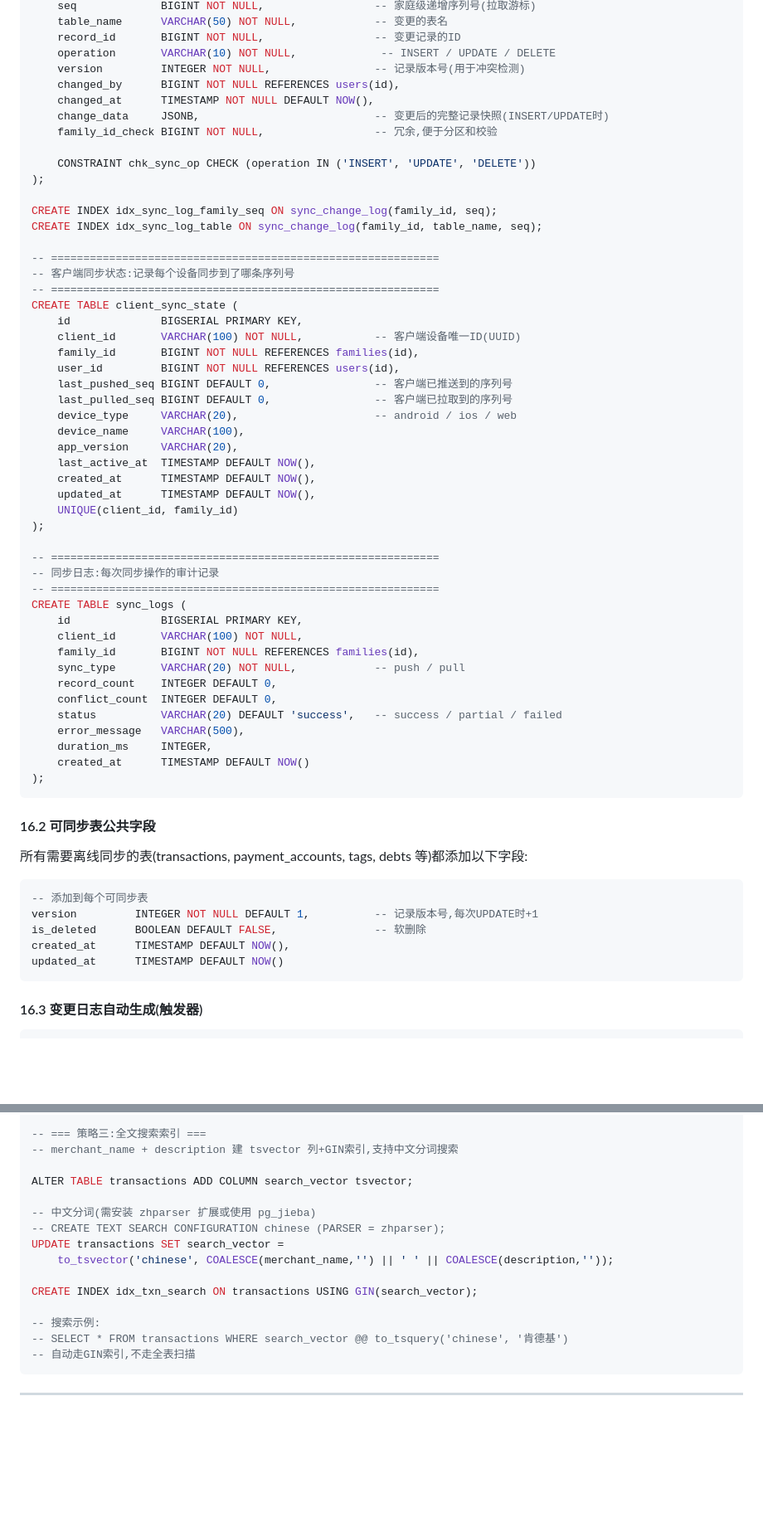
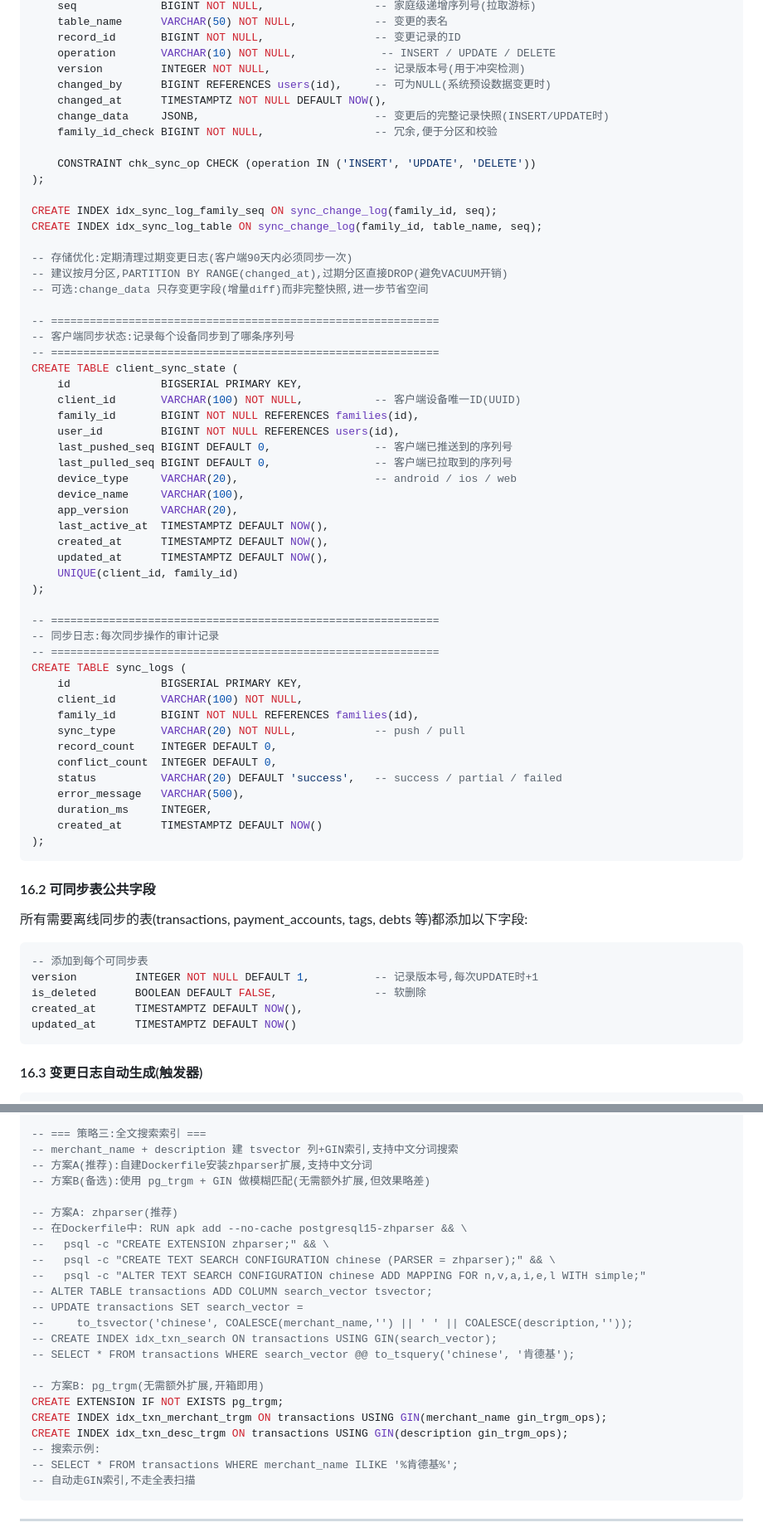
Before and after one commit to Weiyi-C/family-finance, a Markdown page: research/数据库设计方案v2.md, 2 parts joined by grey strips. Shown at 83% size. Rendered like a GitHub page; blank space fills up the shorter version.

````diff
--- a/research/数据库设计方案v2.md
+++ b/research/数据库设计方案v2.md
@@ -1641,8 +1650,8 @@ CREATE TABLE sync_change_log (
     record_id       BIGINT NOT NULL,                 -- 变更记录的ID
     operation       VARCHAR(10) NOT NULL,             -- INSERT / UPDATE / DELETE
     version         INTEGER NOT NULL,                -- 记录版本号(用于冲突检测)
-    changed_by      BIGINT NOT NULL REFERENCES users(id),
-    changed_at      TIMESTAMP NOT NULL DEFAULT NOW(),
+    changed_by      BIGINT REFERENCES users(id),     -- 可为NULL(系统预设数据变更时)
+    changed_at      TIMESTAMPTZ NOT NULL DEFAULT NOW(),
     change_data     JSONB,                           -- 变更后的完整记录快照(INSERT/UPDATE时)
     family_id_check BIGINT NOT NULL,                 -- 冗余,便于分区和校验
 
@@ -1651,6 +1660,10 @@ CREATE TABLE sync_change_log (
 
 CREATE INDEX idx_sync_log_family_seq ON sync_change_log(family_id, seq);
 CREATE INDEX idx_sync_log_table ON sync_change_log(family_id, table_name, seq);
+
+-- 存储优化:定期清理过期变更日志(客户端90天内必须同步一次)
+-- 建议按月分区,PARTITION BY RANGE(changed_at),过期分区直接DROP(避免VACUUM开销)
+-- 可选:change_data 只存变更字段(增量diff)而非完整快照,进一步节省空间
 
 -- ============================================================
 -- 客户端同步状态:记录每个设备同步到了哪条序列号
@@ -1665,9 +1678,9 @@ CREATE TABLE client_sync_state (
     device_type     VARCHAR(20),                     -- android / ios / web
     device_name     VARCHAR(100),
     app_version     VARCHAR(20),
-    last_active_at  TIMESTAMP DEFAULT NOW(),
-    created_at      TIMESTAMP DEFAULT NOW(),
-    updated_at      TIMESTAMP DEFAULT NOW(),
+    last_active_at  TIMESTAMPTZ DEFAULT NOW(),
+    created_at      TIMESTAMPTZ DEFAULT NOW(),
+    updated_at      TIMESTAMPTZ DEFAULT NOW(),
     UNIQUE(client_id, family_id)
 );
 
@@ -1684,7 +1697,7 @@ CREATE TABLE sync_logs (
     status          VARCHAR(20) DEFAULT 'success',   -- success / partial / failed
     error_message   VARCHAR(500),
     duration_ms     INTEGER,
-    created_at      TIMESTAMP DEFAULT NOW()
+    created_at      TIMESTAMPTZ DEFAULT NOW()
 );
 ```
 
@@ -1696,8 +1709,8 @@ CREATE TABLE sync_logs (
 -- 添加到每个可同步表
 version         INTEGER NOT NULL DEFAULT 1,          -- 记录版本号,每次UPDATE时+1
 is_deleted      BOOLEAN DEFAULT FALSE,               -- 软删除
-created_at      TIMESTAMP DEFAULT NOW(),
-updated_at      TIMESTAMP DEFAULT NOW()
+created_at      TIMESTAMPTZ DEFAULT NOW(),
+updated_at      TIMESTAMPTZ DEFAULT NOW()
 ```
 
 #### 16.3 变更日志自动生成(触发器)
@@ -3275,18 +3296,26 @@ CREATE TABLE transactions_archive (LIKE transactions INCLUDING ALL);
 
 -- === 策略三:全文搜索索引 ===
 -- merchant_name + description 建 tsvector 列+GIN索引,支持中文分词搜索
-
-ALTER TABLE transactions ADD COLUMN search_vector tsvector;
-
--- 中文分词(需安装 zhparser 扩展或使用 pg_jieba)
--- CREATE TEXT SEARCH CONFIGURATION chinese (PARSER = zhparser);
-UPDATE transactions SET search_vector =
-    to_tsvector('chinese', COALESCE(merchant_name,'') || ' ' || COALESCE(description,''));
-
-CREATE INDEX idx_txn_search ON transactions USING GIN(search_vector);
-
+-- 方案A(推荐):自建Dockerfile安装zhparser扩展,支持中文分词
+-- 方案B(备选):使用 pg_trgm + GIN 做模糊匹配(无需额外扩展,但效果略差)
+
+-- 方案A: zhparser(推荐)
+-- 在Dockerfile中: RUN apk add --no-cache postgresql15-zhparser && \
+--   psql -c "CREATE EXTENSION zhparser;" && \
+--   psql -c "CREATE TEXT SEARCH CONFIGURATION chinese (PARSER = zhparser);" && \
+--   psql -c "ALTER TEXT SEARCH CONFIGURATION chinese ADD MAPPING FOR n,v,a,i,e,l WITH simple;"
+-- ALTER TABLE transactions ADD COLUMN search_vector tsvector;
+-- UPDATE transactions SET search_vector =
+--     to_tsvector('chinese', COALESCE(merchant_name,'') || ' ' || COALESCE(description,''));
+-- CREATE INDEX idx_txn_search ON transactions USING GIN(search_vector);
+-- SELECT * FROM transactions WHERE search_vector @@ to_tsquery('chinese', '肯德基');
+
+-- 方案B: pg_trgm(无需额外扩展,开箱即用)
+CREATE EXTENSION IF NOT EXISTS pg_trgm;
+CREATE INDEX idx_txn_merchant_trgm ON transactions USING GIN(merchant_name gin_trgm_ops);
+CREATE INDEX idx_txn_desc_trgm ON transactions USING GIN(description gin_trgm_ops);
 -- 搜索示例:
--- SELECT * FROM transactions WHERE search_vector @@ to_tsquery('chinese', '肯德基')
+-- SELECT * FROM transactions WHERE merchant_name ILIKE '%肯德基%';
 -- 自动走GIN索引,不走全表扫描
 ```
 
````
Also changed, not shown: other parts of research/数据库设计方案v2.md (+104 -84 lines), research/完整设计文档.md (+4 -2 lines), research/项目总结文档.md (+1 -1 lines).
